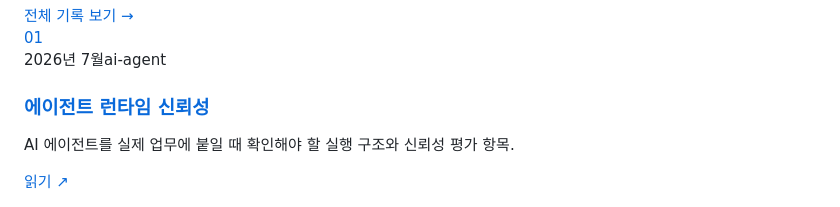
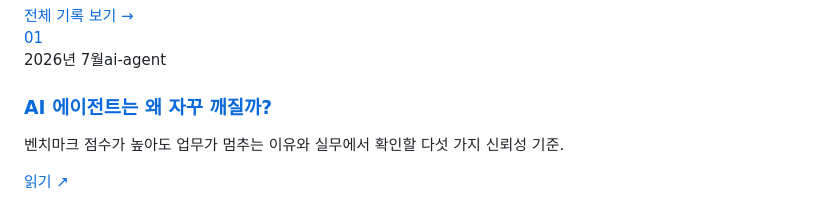
Before and after one commit to easyworking-ai/easyworking-ai.github.io, a Markdown page: content/index.md, the part around the change. Drawn GitHub-style.

Commit message:
Align homepage card with article title

```diff
--- a/content/index.md
+++ b/content/index.md
@@ -54,8 +54,8 @@ tags:
         <a class="ewa-note-media" href="/wiki/concepts/agent-runtime-reliability" aria-label="에이전트 런타임 신뢰성 읽기"><span>01</span><i aria-hidden="true"></i></a>
         <div class="ewa-note-body">
           <div class="ewa-note-meta"><time>2026년 7월</time><span>ai-agent</span></div>
-          <h3><a href="/wiki/concepts/agent-runtime-reliability">에이전트 런타임 신뢰성</a></h3>
-          <p>AI 에이전트를 실제 업무에 붙일 때 확인해야 할 실행 구조와 신뢰성 평가 항목.</p>
+          <h3><a href="/wiki/concepts/agent-runtime-reliability">AI 에이전트는 왜 자꾸 깨질까?</a></h3>
+          <p>벤치마크 점수가 높아도 업무가 멈추는 이유와 실무에서 확인할 다섯 가지 신뢰성 기준.</p>
           <a class="ewa-note-more" href="/wiki/concepts/agent-runtime-reliability">읽기 <span aria-hidden="true">↗</span></a>
         </div>
       </article>
```
